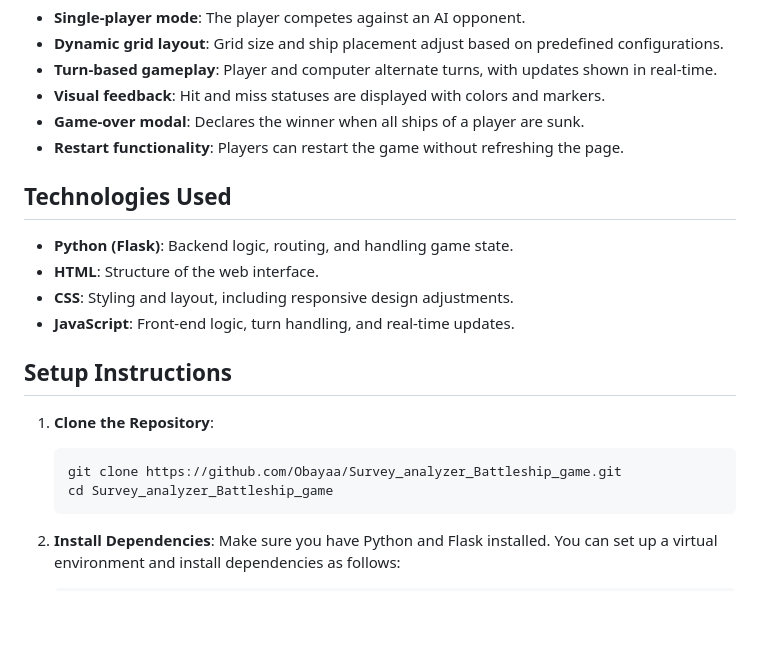
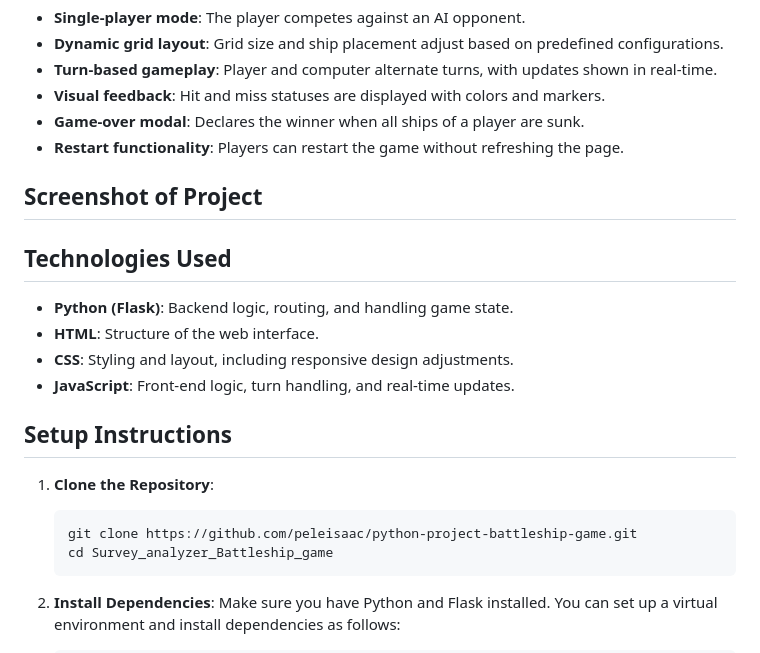
Before and after one commit to peleisaac/python-project-battleship-game, a Markdown page: README.md, the part around the change. GitHub-like rendering; blank space fills up the shorter version.

````diff
--- a/README.md
+++ b/README.md
@@ -21,6 +21,9 @@ This project is a web-based implementation of the classic **Battleship** game. D
 - **Game-over modal**: Declares the winner when all ships of a player are sunk.
 - **Restart functionality**: Players can restart the game without refreshing the page.
 
+## Screenshot of Project
+[]()
+
 ## Technologies Used
 
 - **Python (Flask)**: Backend logic, routing, and handling game state.
@@ -32,7 +35,7 @@ This project is a web-based implementation of the classic **Battleship** game. D
 
 1. **Clone the Repository**:
    ```bash
-   git clone https://github.com/Obayaa/Survey_analyzer_Battleship_game.git
+   git clone https://github.com/peleisaac/python-project-battleship-game.git
    cd Survey_analyzer_Battleship_game
    ```
 
````
